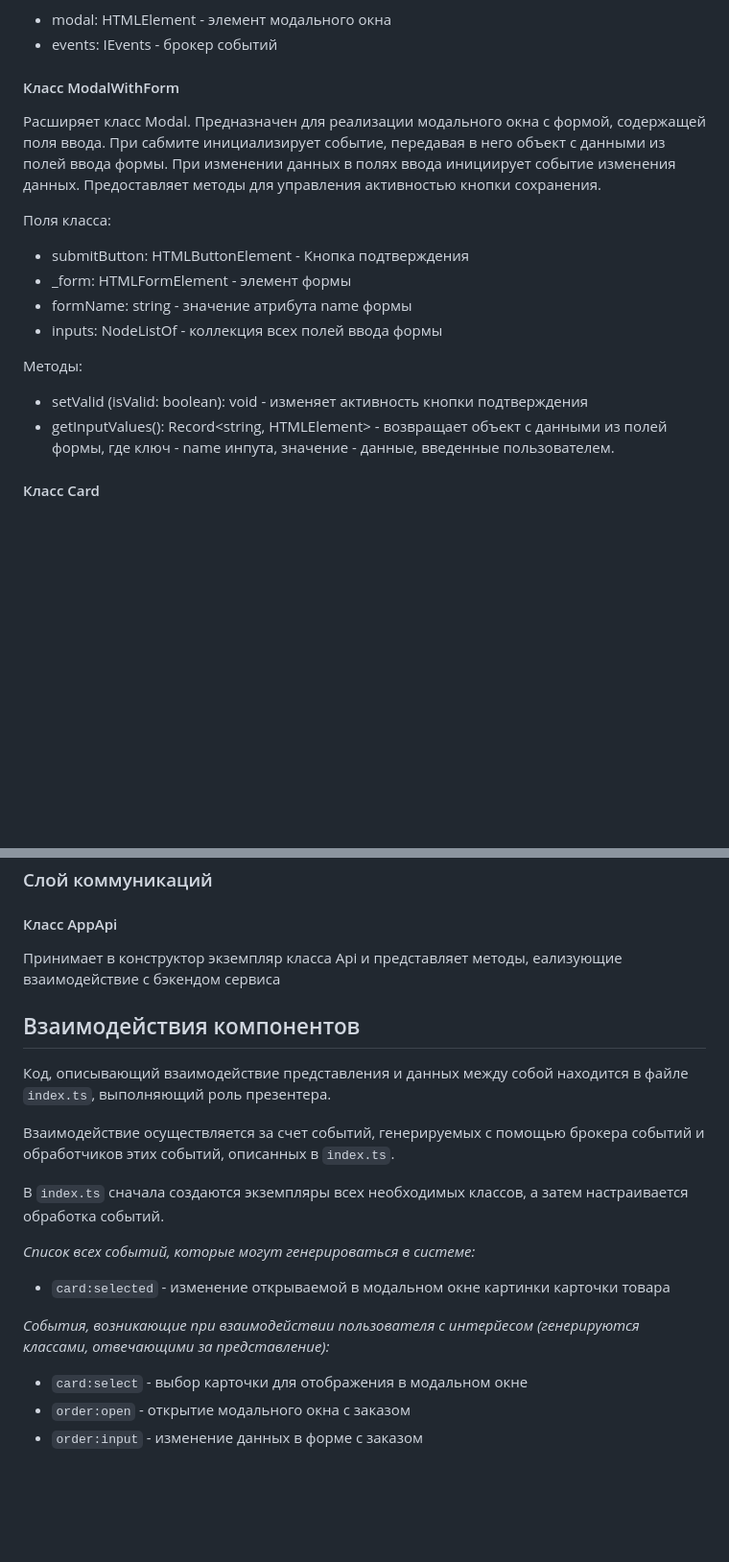
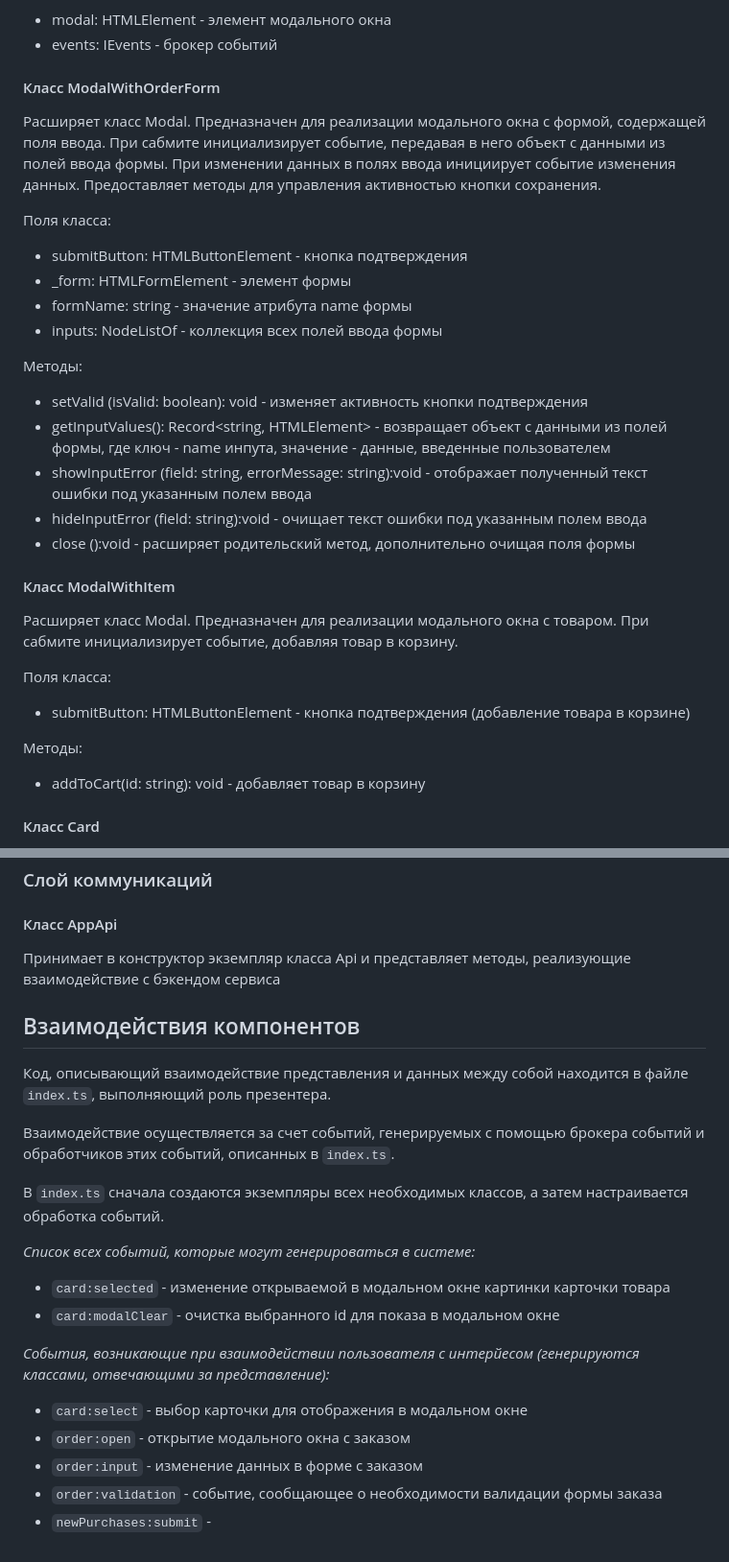
Before and after one commit to savatteva/web-larek-frontend, a Markdown page: README.md, 2 parts joined by grey strips. Shown at 96% size. Drawn GitHub-style; blank space fills up the shorter version.

```diff
--- a/README.md
+++ b/README.md
@@ -174,13 +174,13 @@ export type ITotal = Pick<IOrder, 'total'>;
 - modal: HTMLElement - элемент модального окна
 - events: IEvents - брокер событий
 
-#### Класс ModalWithForm
+#### Класс ModalWithOrderForm
 
 Расширяет класс Modal. Предназначен для реализации модального окна с формой, содержащей поля ввода. При сабмите инициализирует событие, передавая в него объект с данными из полей ввода формы. При изменении данных в полях ввода инициирует событие изменения данных. Предоставляет методы для управления активностью кнопки сохранения.
 
 Поля класса:
 
-- submitButton: HTMLButtonElement - Кнопка подтверждения
+- submitButton: HTMLButtonElement - кнопка подтверждения
 - _form: HTMLFormElement - элемент формы
 - formName: string - значение атрибута name формы
 - inputs: NodeListOf<HTMLInputElement> - коллекция всех полей ввода формы
@@ -188,7 +188,22 @@ export type ITotal = Pick<IOrder, 'total'>;
 Методы:
 
 - setValid (isValid: boolean): void - изменяет активность кнопки подтверждения
-- getInputValues(): Record<string, HTMLElement> - возвращает объект с данными из полей формы, где ключ - name инпута, значение - данные, введенные пользователем.
+- getInputValues(): Record<string, HTMLElement> - возвращает объект с данными из полей формы, где ключ - name инпута, значение - данные, введенные пользователем
+- showInputError (field: string, errorMessage: string):void - отображает полученный текст ошибки под указанным полем ввода
+- hideInputError (field: string):void - очищает текст ошибки под указанным полем ввода
+- close ():void - расширяет родительский метод, дополнительно очищая поля формы
+
+#### Класс ModalWithItem
+
+Расширяет класс Modal. Предназначен для реализации модального окна с товаром. При сабмите инициализирует событие, добавляя товар в корзину.
+
+Поля класса:
+
+- submitButton: HTMLButtonElement - кнопка подтверждения (добавление товара в корзине)
+
+Методы:
+
+- addToCart(id: string): void - добавляет товар в корзину
 
 #### Класс Card
 
@@ -209,7 +224,7 @@ export type ITotal = Pick<IOrder, 'total'>;
 
 #### Класс AppApi
 
-Принимает в конструктор экземпляр класса Api и представляет методы, еализующие взаимодействие с бэкендом сервиса
+Принимает в конструктор экземпляр класса Api и представляет методы, реализующие взаимодействие с бэкендом сервиса
 
 ## Взаимодействия компонентов
 
@@ -222,9 +237,12 @@ export type ITotal = Pick<IOrder, 'total'>;
 *Список всех событий, которые могут генерироваться в системе:*
 
 - `card:selected` - изменение открываемой в модальном окне картинки карточки товара
+- `card:modalClear` - очистка выбранного id для показа в модальном окне
 
 *События, возникающие при взаимодействии пользователя с интерйесом (генерируются классами, отвечающими за представление):*
 
 - `card:select` - выбор карточки для отображения в модальном окне
 - `order:open` - открытие модального окна с заказом
 - `order:input` - изменение данных в форме с заказом
+- `order:validation` - событие, сообщающее о необходимости валидации формы заказа
+- `newPurchases:submit` -
```
Also changed, not shown: other parts of README.md (+8 -8 lines).
